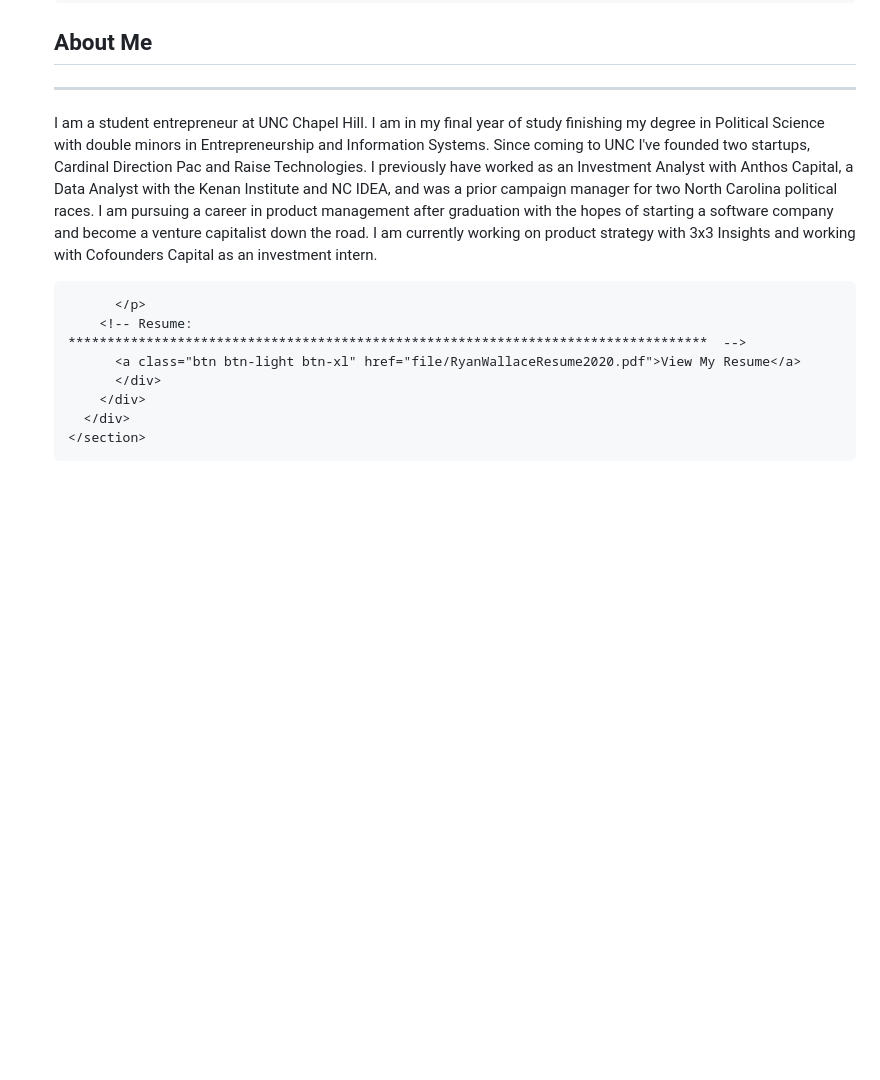
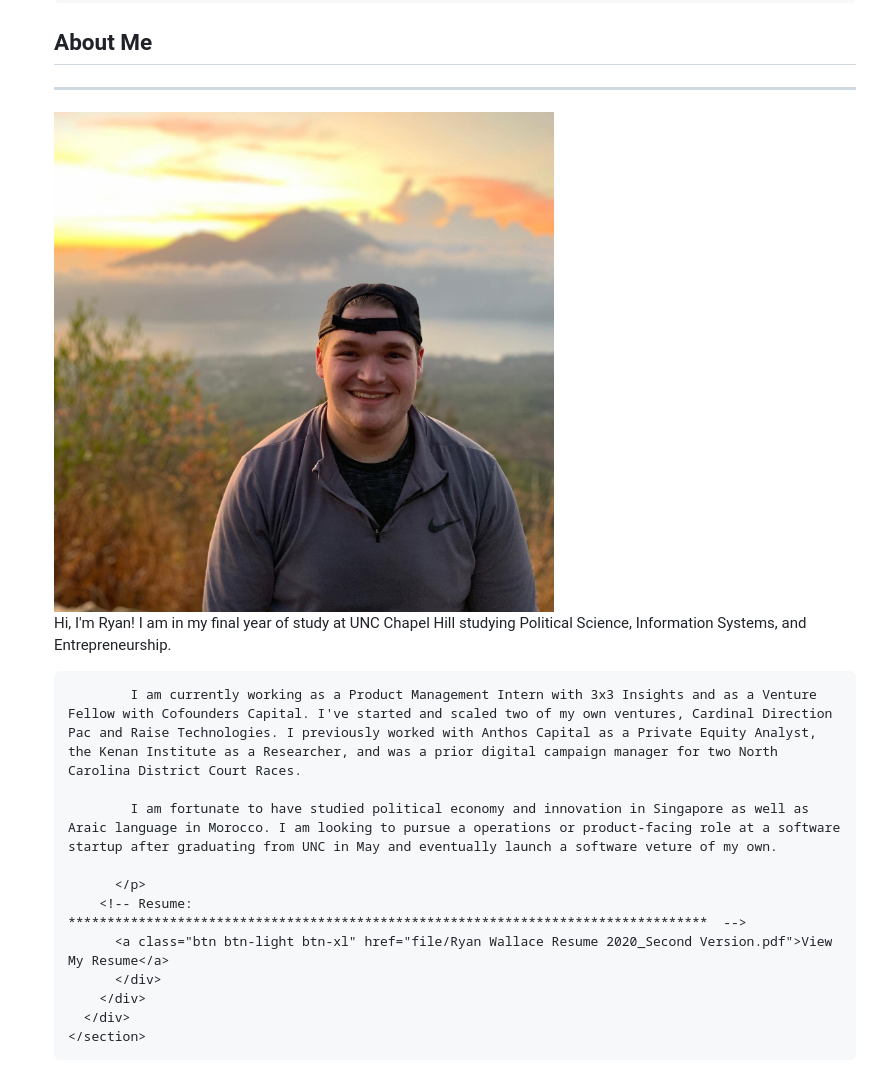
Before and after one commit to ryanwallace31/ryanpwallace, a Markdown page: index.md, the part around the change printed below. Drawn GitHub-style; pictures changed too: img/Headshot_Photo.jpeg (added); blank space fills up the shorter version.

```diff
--- a/index.md
+++ b/index.md
@@ -94,12 +92,17 @@
           <div class="col-lg-8 mx-auto text-center">
             <h2 class="section-heading">About Me</h2>
             <hr class="light my-4">
+            <img src="img/Headshot_Photo.jpeg" alt="Ryan Wallace Headshot Photo" width="500" Height="600">
             <p>
-            I am a student entrepreneur at UNC Chapel Hill. I am in my final year of study finishing my degree in Political Science with double minors in Entrepreneurship and Information Systems. Since coming to UNC I've founded two startups, Cardinal Direction Pac and Raise Technologies. I previously have worked as an Investment Analyst with Anthos Capital, a Data Analyst with the Kenan Institute and NC IDEA, and was a prior campaign manager for two North Carolina political races. I am pursuing a career in product management after graduation with the hopes of starting a software company and become a venture capitalist down the road. I am currently working on product strategy with 3x3 Insights and working with Cofounders Capital as an investment intern.
+            Hi, I'm Ryan! I am in my final year of study at UNC Chapel Hill studying Political Science, Information Systems, and Entrepreneurship.
+
+            I am currently working as a Product Management Intern with 3x3 Insights and as a Venture Fellow with Cofounders Capital. I've started and scaled two of my own ventures, Cardinal Direction Pac and Raise Technologies. I previously worked with Anthos Capital as a Private Equity Analyst, the Kenan Institute as a Researcher, and was a prior digital campaign manager for two North Carolina District Court Races.
+
+            I am fortunate to have studied political economy and innovation in Singapore as well as Araic language in Morocco. I am looking to pursue a operations or product-facing role at a software startup after graduating from UNC in May and eventually launch a software veture of my own.
 
           </p>
         <!-- Resume:  **********************************************************************************  -->
-          <a class="btn btn-light btn-xl" href="file/RyanWallaceResume2020.pdf">View My Resume</a>
+          <a class="btn btn-light btn-xl" href="file/Ryan Wallace Resume 2020_Second Version.pdf">View My Resume</a>
           </div>
         </div>
       </div>
```
Also changed, not shown: other parts of index.md (+20 -113 lines), img/DragonsBackHeadshot.jpeg (added), 3 other files.
